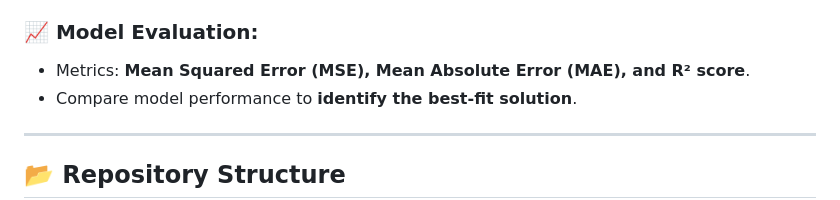
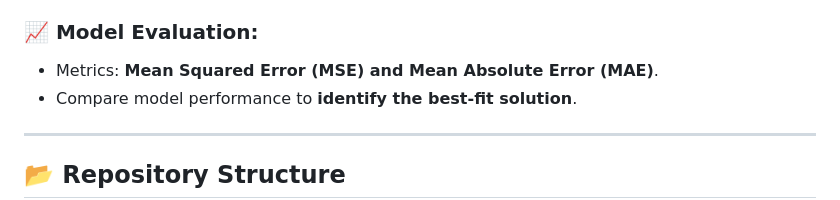
Before and after one commit to binita-roy/Sustainability-Focused-Energy-Consumption-Prediction-Project, a Markdown page: README.md, the part around the change. Rendered like a GitHub page.

```diff
--- a/README.md
+++ b/README.md
@@ -32,7 +32,7 @@ This project utilizes a **comprehensive dataset** of renewable energy metrics, i
 - **RNN (Recurrent Neural Network)**: Explores sequential dependencies (if present).
 
 ### **📈 Model Evaluation:**
-- Metrics: **Mean Squared Error (MSE), Mean Absolute Error (MAE), and R² score**.
+- Metrics: **Mean Squared Error (MSE) and  Mean Absolute Error (MAE)**.
 - Compare model performance to **identify the best-fit solution**.
 
 ---
```
